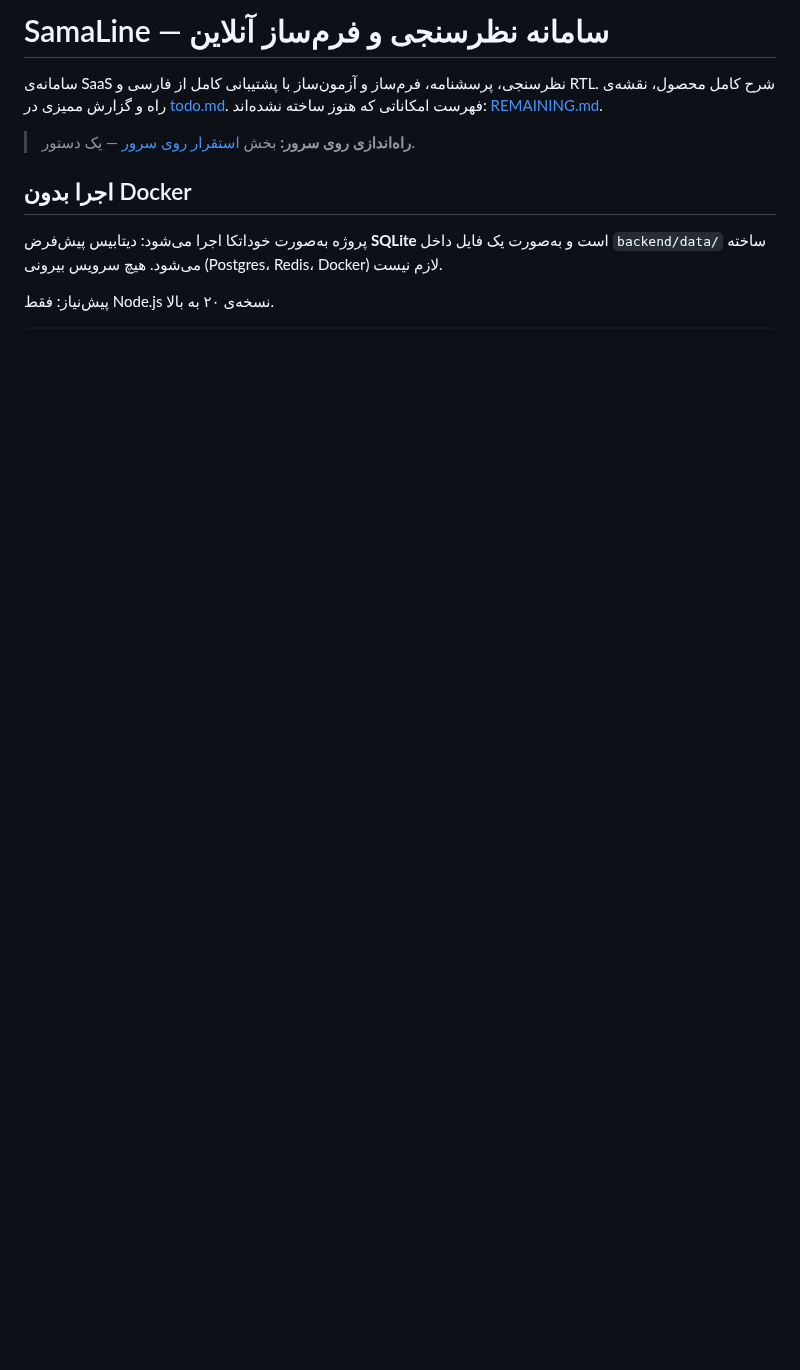
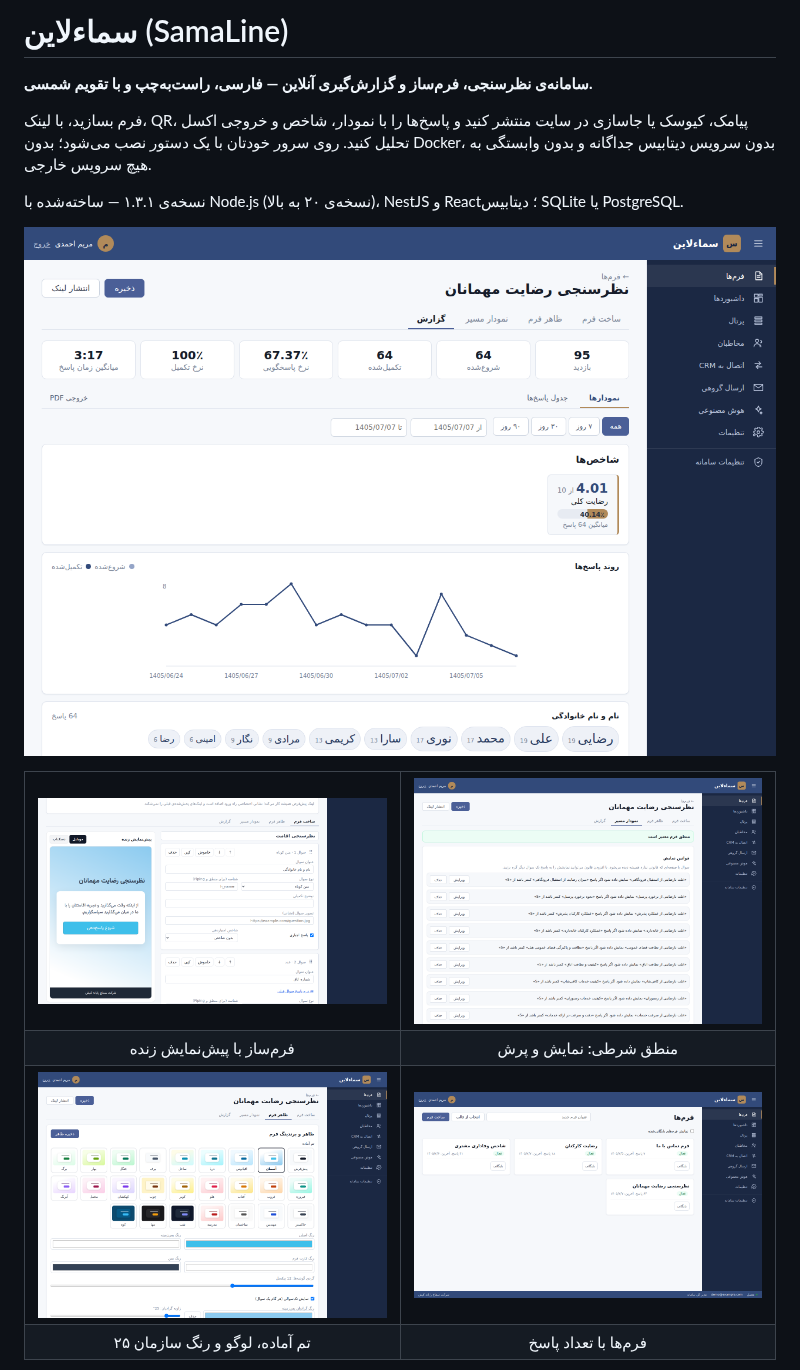
Before and after one commit to kish210/SamaLine, a Markdown page: README.md, the part around one of its changes. Drawn GitHub-style; pictures changed too: docs/screenshots/builder.png (added), docs/screenshots/flow.png (added), docs/screenshots/panel-forms.png (added); blank space fills up the shorter version.

```diff
--- a/README.md
+++ b/README.md
@@ -1,15 +1,33 @@
-# SamaLine — سامانه نظرسنجی و فرم‌ساز آنلاین
+# سماء‌لاین (SamaLine)
 
-سامانه‌ی SaaS نظرسنجی، پرسشنامه، فرم‌ساز و آزمون‌ساز با پشتیبانی کامل از فارسی و RTL.
-شرح کامل محصول، نقشه‌ی راه و گزارش ممیزی در [todo.md](todo.md).
-فهرست امکاناتی که هنوز ساخته نشده‌اند: [REMAINING.md](REMAINING.md).
+**سامانه‌ی نظرسنجی، فرم‌ساز و گزارش‌گیری آنلاین — فارسی، راست‌به‌چپ و با تقویم شمسی.**
 
-> **راه‌اندازی روی سرور:** بخش [استقرار روی سرور](#استقرار-روی-سرور) — یک دستور.
+فرم بسازید، با لینک، QR، پیامک، کیوسک یا جاسازی در سایت منتشر کنید و پاسخ‌ها را
+با نمودار، شاخص و خروجی اکسل تحلیل کنید. روی سرور خودتان با یک دستور نصب می‌شود؛
+بدون Docker، بدون سرویس دیتابیس جداگانه و بدون وابستگی به هیچ سرویس خارجی.
 
-## اجرا بدون Docker
+نسخه‌ی ۱.۳.۱ — ساخته‌شده با Node.js (نسخه‌ی ۲۰ به بالا)، NestJS و React؛ دیتابیس SQLite یا PostgreSQL.
 
-پروژه به‌صورت خوداتکا اجرا می‌شود: دیتابیس پیش‌فرض **SQLite** است و به‌صورت یک فایل
-داخل `backend/data/` ساخته می‌شود. هیچ سرویس بیرونی (Postgres، Redis، Docker) لازم نیست.
+<p align="center">
+  <img src="docs/screenshots/report.png" alt="گزارش فرم: شاخص‌ها، روند پاسخ‌ها و نمودار هر سوال" width="100%">
+</p>
 
-پیش‌نیاز: فقط Node.js نسخه‌ی ۲۰ به بالا.
+<table>
+  <tr>
+    <td width="50%"><img src="docs/screenshots/builder.png" alt="فرم‌ساز با پیش‌نمایش زنده"></td>
+    <td width="50%"><img src="docs/screenshots/flow.png" alt="منطق نمایش و پرش"></td>
+  </tr>
+  <tr>
+    <td align="center">فرم‌ساز با پیش‌نمایش زنده</td>
+    <td align="center">منطق شرطی: نمایش و پرش</td>
+  </tr>
+  <tr>
+    <td width="50%"><img src="docs/screenshots/theme.png" alt="۲۵ تم آماده و برندینگ"></td>
+    <td width="50%"><img src="docs/screenshots/panel-forms.png" alt="فهرست فرم‌ها"></td>
+  </tr>
+  <tr>
+    <td align="center">۲۵ تم آماده، لوگو و رنگ سازمان</td>
+    <td align="center">فرم‌ها با تعداد پاسخ</td>
+  </tr>
+</table>
 
```
Also changed, not shown: other parts of README.md (+285 -292 lines), docs/screenshots/form-mobile.png (added).
